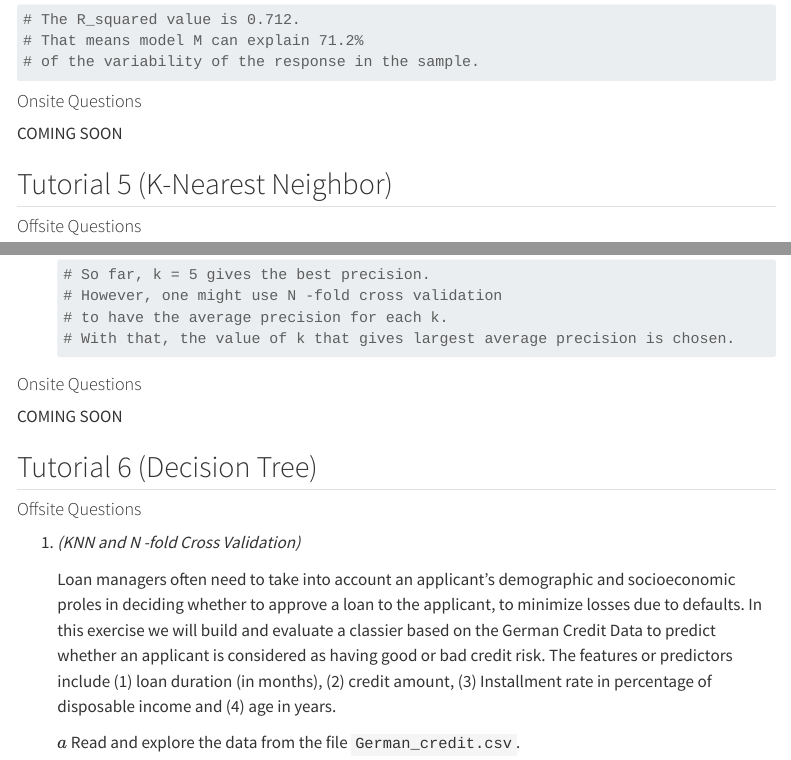
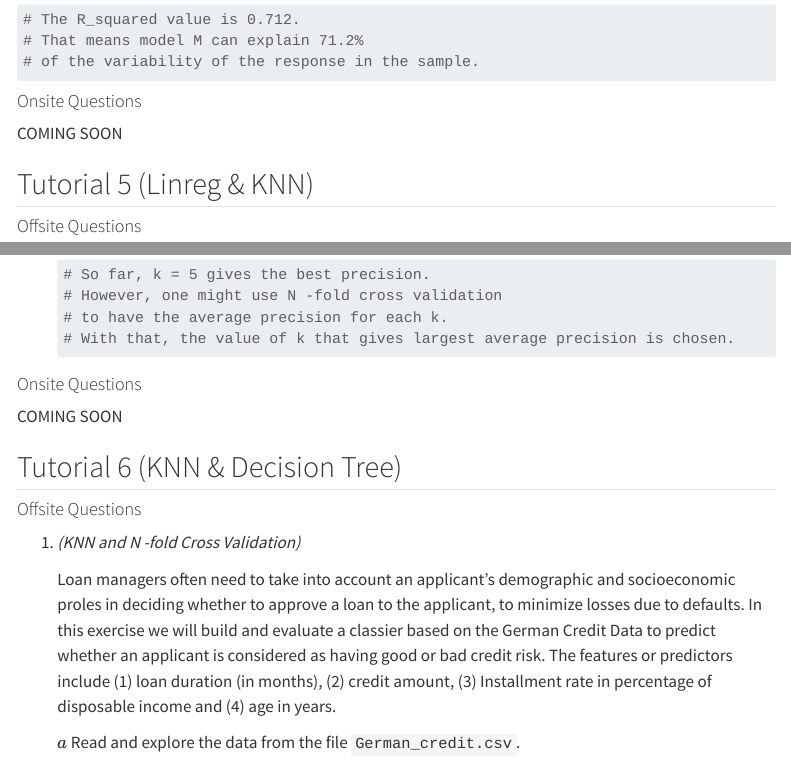
Before and after one commit to Raiaaa17/dsahelp, a Quarto document (index.qmd): the page in a window 1100 px wide, from 4100 px down, and a second part further down, joined at a grey line. Rendered offline with R 4.5, knitr and Pandoc in place of Quarto, with nearby package versions; some code elsewhere in the file could not run offline; menus at the side of the page are left out; long lines of code are wrapped.

Commit message:
Chapter name adjustment

```diff
--- a/index.qmd
+++ b/index.qmd
@@ -656,7 +655,7 @@ summary(M)$r.squared
 
 COMING SOON
 
-## Tutorial 5 (K-Nearest Neighbor)
+## Tutorial 5 (Linreg & KNN)
 
 #### Offsite Questions
 
@@ -855,7 +853,7 @@ COMING SOON
 
 COMING SOON
 
-## Tutorial 6 (Decision Tree)
+## Tutorial 6 (KNN & Decision Tree)
 
 #### Offsite Questions
 
```
Also changed, not shown: index.qmd (24 more changed lines).
